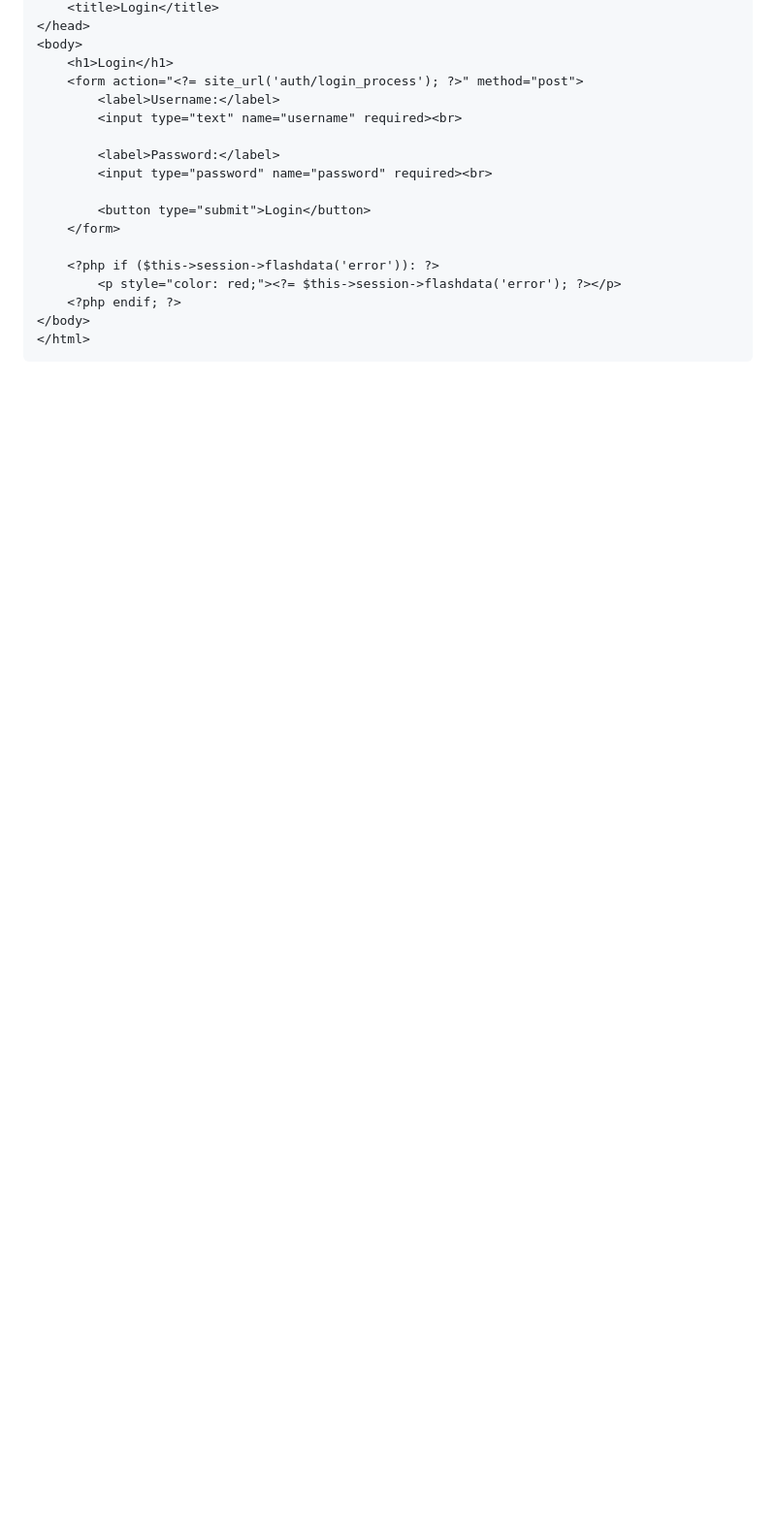
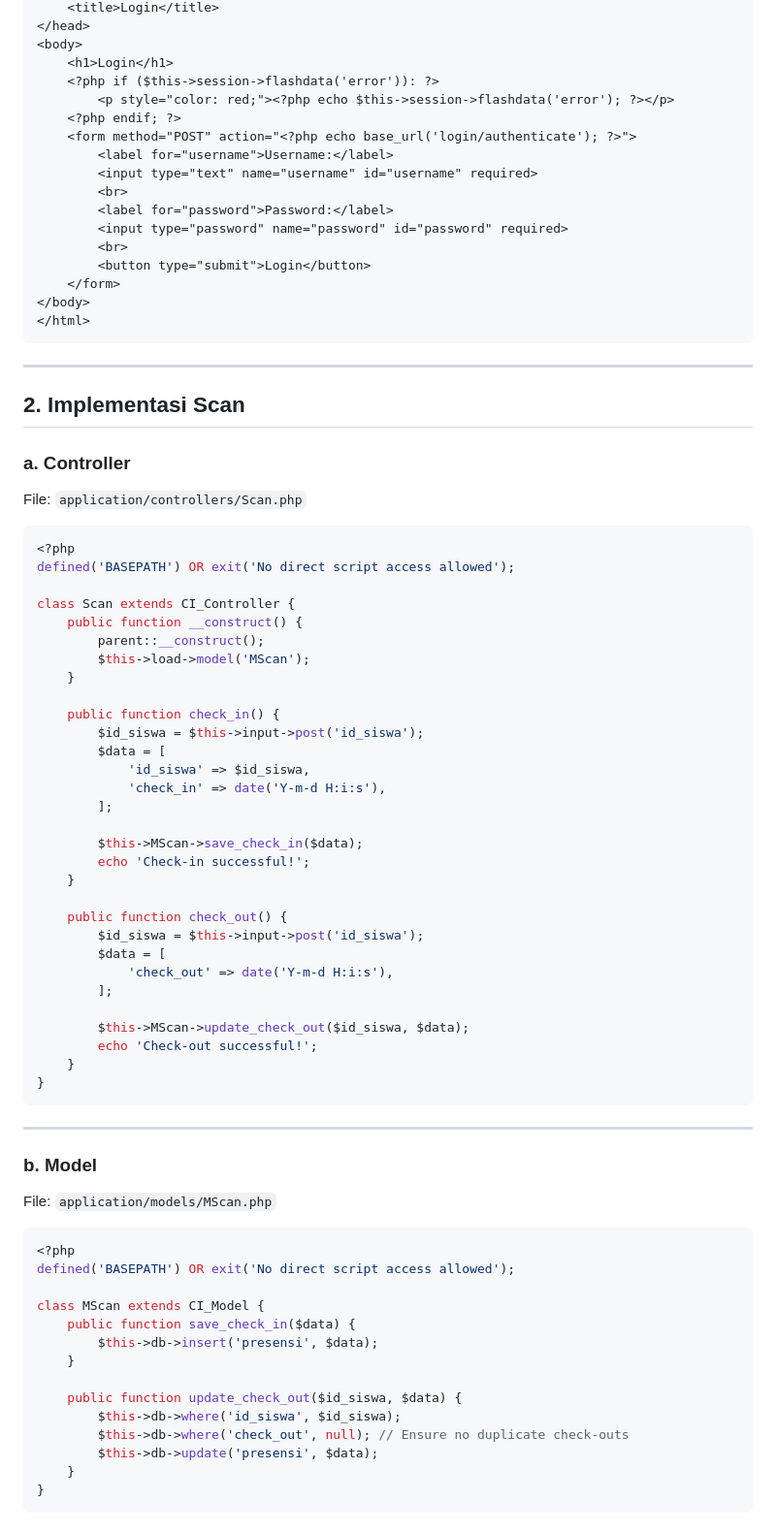
Before and after one commit to rainerhosch/presensi-lab, a Markdown page: doc/installation.md, the part around one of its changes. Shown at 97% size. GitHub-like rendering; blank space fills up the shorter version.

````diff
--- a/doc/installation.md
+++ b/doc/installation.md
@@ -436,20 +427,79 @@ Buat file `login.php` di folder `application/views/auth/`:
 </head>
 <body>
     <h1>Login</h1>
-    <form action="<?= site_url('auth/login_process'); ?>" method="post">
-        <label>Username:</label>
-        <input type="text" name="username" required><br>
-
-        <label>Password:</label>
-        <input type="password" name="password" required><br>
-
+    <?php if ($this->session->flashdata('error')): ?>
+        <p style="color: red;"><?php echo $this->session->flashdata('error'); ?></p>
+    <?php endif; ?>
+    <form method="POST" action="<?php echo base_url('login/authenticate'); ?>">
+        <label for="username">Username:</label>
+        <input type="text" name="username" id="username" required>
+        <br>
+        <label for="password">Password:</label>
+        <input type="password" name="password" id="password" required>
+        <br>
         <button type="submit">Login</button>
     </form>
-
-    <?php if ($this->session->flashdata('error')): ?>
-        <p style="color: red;"><?= $this->session->flashdata('error'); ?></p>
-    <?php endif; ?>
 </body>
 </html>
 ```
 
+---
+
+## 2. **Implementasi Scan**
+
+### a. **Controller**
+File: `application/controllers/Scan.php`
+```php
+<?php
+defined('BASEPATH') OR exit('No direct script access allowed');
+
+class Scan extends CI_Controller {
+    public function __construct() {
+        parent::__construct();
+        $this->load->model('MScan');
+    }
+
+    public function check_in() {
+        $id_siswa = $this->input->post('id_siswa');
+        $data = [
+            'id_siswa' => $id_siswa,
+            'check_in' => date('Y-m-d H:i:s'),
+        ];
+
+        $this->MScan->save_check_in($data);
+        echo 'Check-in successful!';
+    }
+
+    public function check_out() {
+        $id_siswa = $this->input->post('id_siswa');
+        $data = [
+            'check_out' => date('Y-m-d H:i:s'),
+        ];
+
+        $this->MScan->update_check_out($id_siswa, $data);
+        echo 'Check-out successful!';
+    }
+}
+```
+
+---
+
+### b. **Model**
+File: `application/models/MScan.php`
+```php
+<?php
+defined('BASEPATH') OR exit('No direct script access allowed');
+
+class MScan extends CI_Model {
+    public function save_check_in($data) {
+        $this->db->insert('presensi', $data);
+    }
+
+    public function update_check_out($id_siswa, $data) {
+        $this->db->where('id_siswa', $id_siswa);
+        $this->db->where('check_out', null); // Ensure no duplicate check-outs
+        $this->db->update('presensi', $data);
+    }
+}
+```
+
````
Also changed, not shown: other parts of doc/installation.md (+110 -86 lines).
